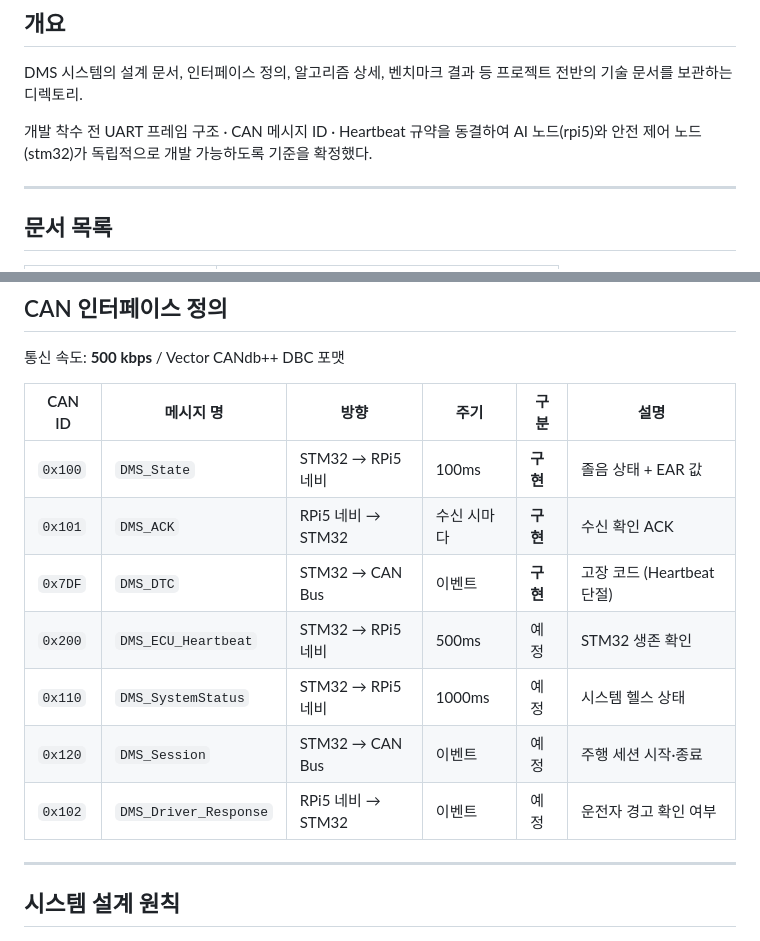
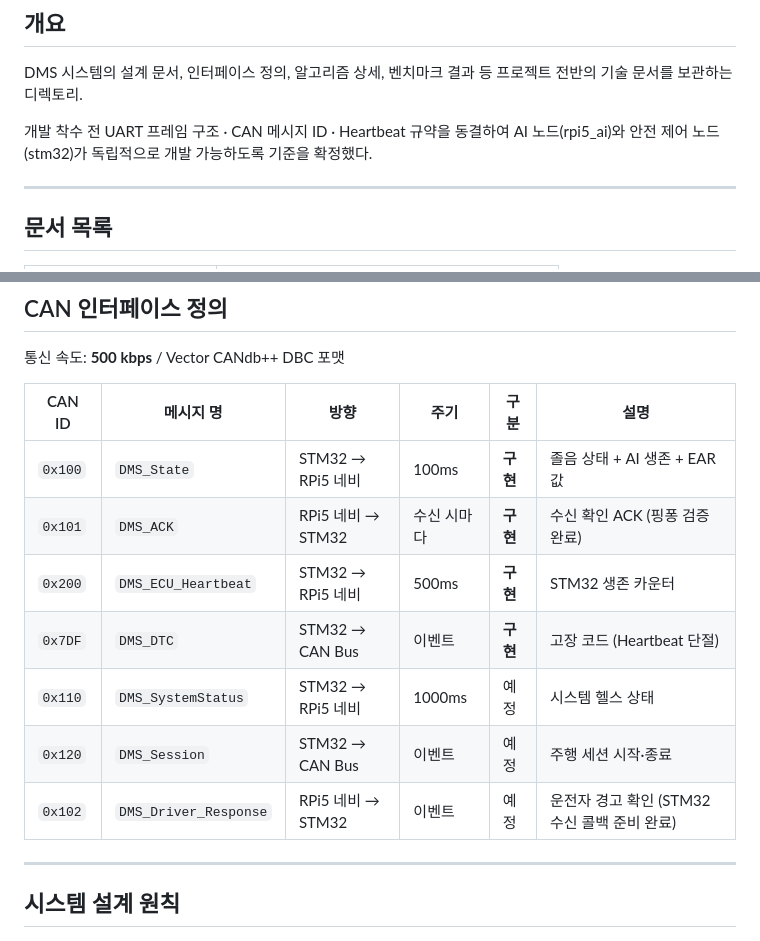
Before and after one commit to kyoung-mo/dms_functional_safety, a Markdown page: docs/README.md, 2 parts joined by grey strips. Drawn GitHub-style.

Commit message:
Refine CAN message details in README
Updated CAN message descriptions and added details for AI node and heartbeat verification.

```diff
--- a/docs/README.md
+++ b/docs/README.md
@@ -21,7 +21,7 @@ DMS 시스템의 설계 문서, 인터페이스 정의, 알고리즘 상세, 벤
 프로젝트 전반의 기술 문서를 보관하는 디렉토리.
 
 개발 착수 전 UART 프레임 구조 · CAN 메시지 ID · Heartbeat 규약을 동결하여
-AI 노드(rpi5)와 안전 제어 노드(stm32)가 독립적으로 개발 가능하도록 기준을 확정했다.
+AI 노드(rpi5_ai)와 안전 제어 노드(stm32)가 독립적으로 개발 가능하도록 기준을 확정했다.
 
 ---
 
@@ -68,13 +68,13 @@ RPi5 AI 노드 → STM32 단방향 송신 (100ms 주기, Heartbeat 겸용)
 
 | CAN ID | 메시지 명 | 방향 | 주기 | 구분 | 설명 |
 |---|---|---|---|---|---|
-| `0x100` | `DMS_State` | STM32 → RPi5 네비 | 100ms | **구현** | 졸음 상태 + EAR 값 |
-| `0x101` | `DMS_ACK` | RPi5 네비 → STM32 | 수신 시마다 | **구현** | 수신 확인 ACK |
+| `0x100` | `DMS_State` | STM32 → RPi5 네비 | 100ms | **구현** | 졸음 상태 + AI 생존 + EAR 값 |
+| `0x101` | `DMS_ACK` | RPi5 네비 → STM32 | 수신 시마다 | **구현** | 수신 확인 ACK (핑퐁 검증 완료) |
+| `0x200` | `DMS_ECU_Heartbeat` | STM32 → RPi5 네비 | 500ms | **구현** | STM32 생존 카운터 |
 | `0x7DF` | `DMS_DTC` | STM32 → CAN Bus | 이벤트 | **구현** | 고장 코드 (Heartbeat 단절) |
-| `0x200` | `DMS_ECU_Heartbeat` | STM32 → RPi5 네비 | 500ms | 예정 | STM32 생존 확인 |
 | `0x110` | `DMS_SystemStatus` | STM32 → RPi5 네비 | 1000ms | 예정 | 시스템 헬스 상태 |
 | `0x120` | `DMS_Session` | STM32 → CAN Bus | 이벤트 | 예정 | 주행 세션 시작·종료 |
-| `0x102` | `DMS_Driver_Response` | RPi5 네비 → STM32 | 이벤트 | 예정 | 운전자 경고 확인 여부 |
+| `0x102` | `DMS_Driver_Response` | RPi5 네비 → STM32 | 이벤트 | 예정 | 운전자 경고 확인 (STM32 수신 콜백 준비 완료) |
 
 ---
 
```
